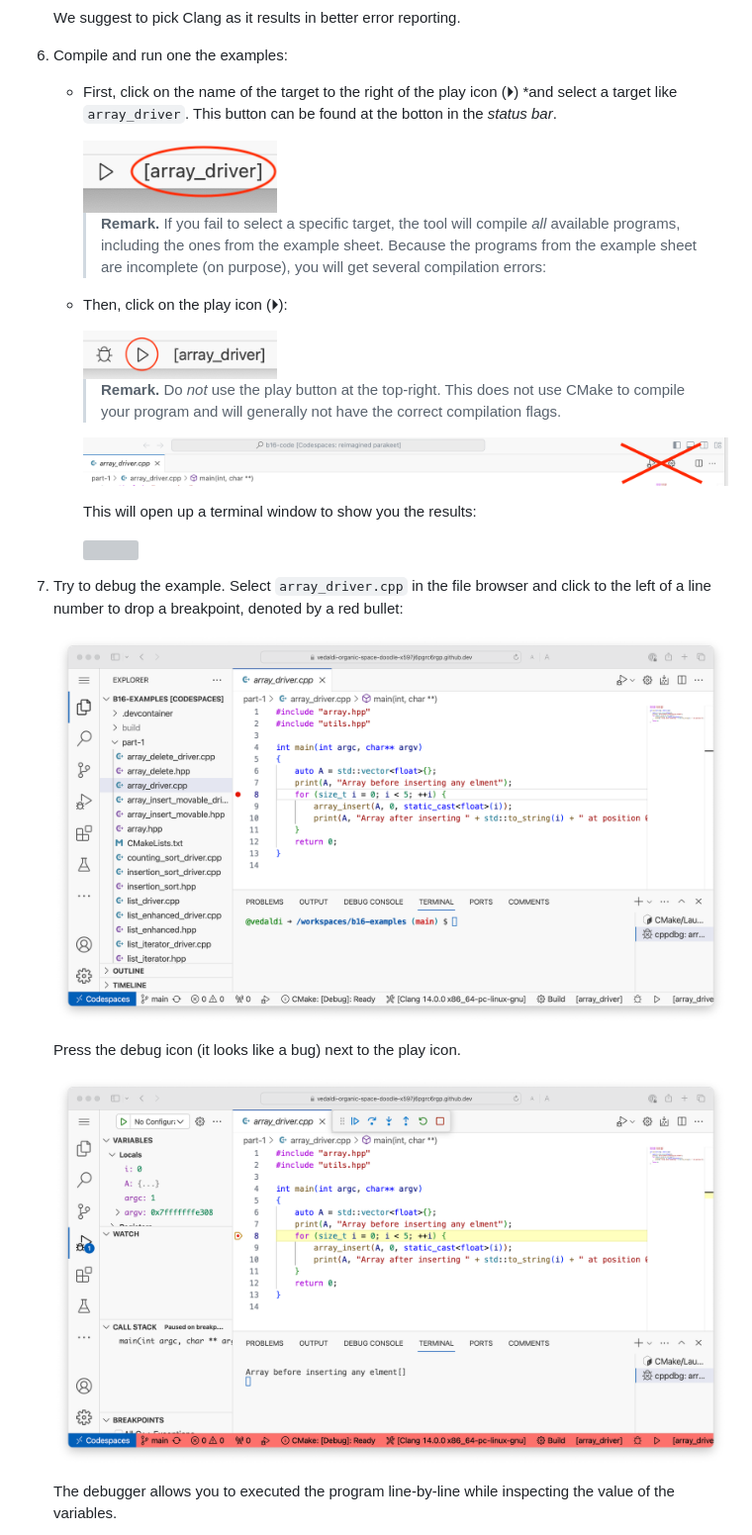
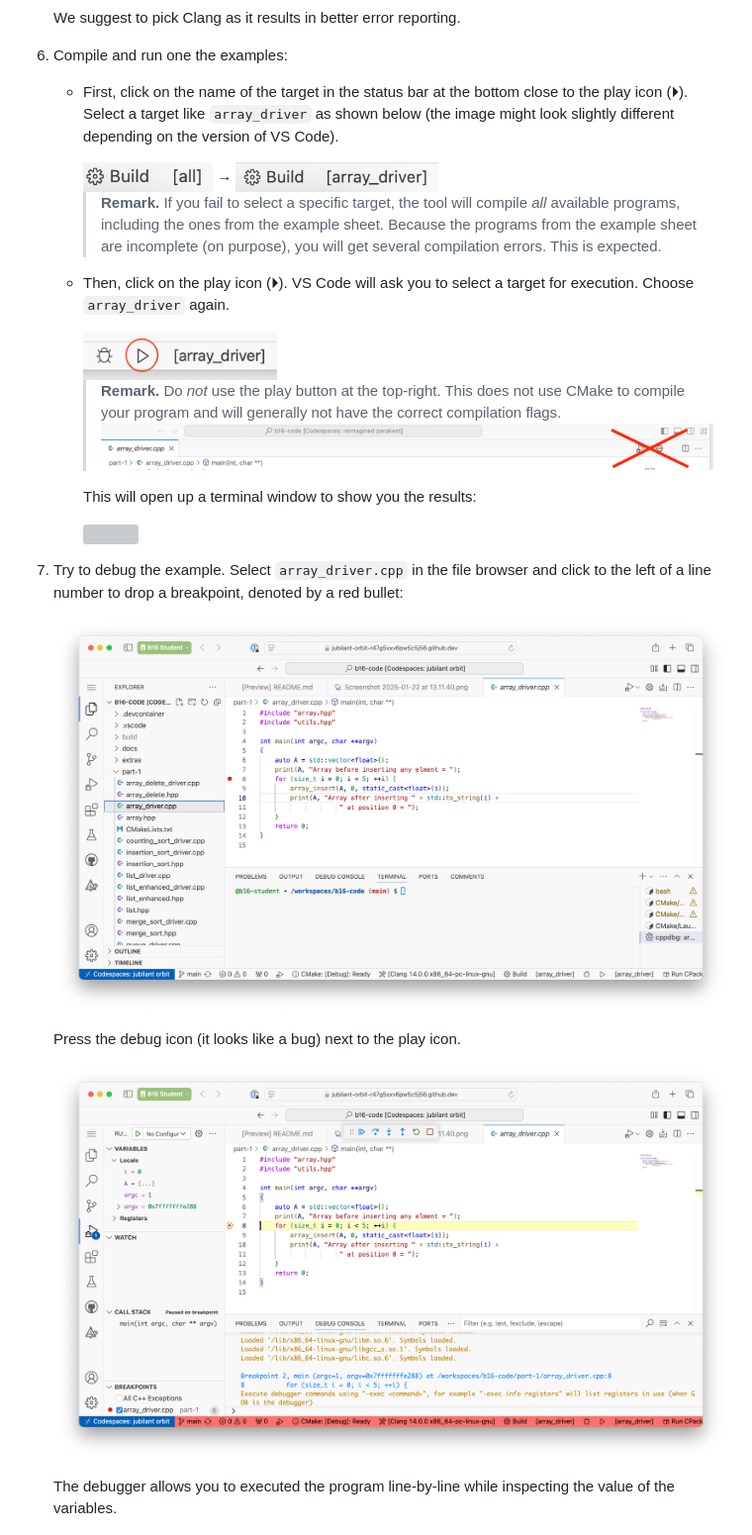
Before and after one commit to vedaldi/b16-code, a Markdown page: README.md, the part around the change. Shown at 99% size. GitHub-like rendering; pictures changed too: docs/vscode-breakpoint.png, docs/vscode-debugging.png, docs/vscode-target-button-after.png (added); grey boxes are pictures that could not be loaded.

Commit message:
Updated on Wed Jan 22 13:42:51 GMT 2025.

```diff
--- a/README.md
+++ b/README.md
@@ -34,22 +34,27 @@ To access a codespace, follow these steps:
    We suggest to pick Clang as it results in better error reporting.
 
 6. Compile and run one the examples:
-   *  First, click on the name of the target to the right of the play icon (⏵) *and select a target like `array_driver`. This button can be found at the botton in the *status bar*.
 
-      <img src="docs/vscode-target-button.png" width="30%" />
+   - First, click on the name of the target in the status bar at the bottom close to the play icon (⏵). Select a target like `array_driver` as shown below (the image might look slightly different depending on the version of VS Code).
 
-      > **Remark.** If you fail to select a specific target, the tool will compile *all* available programs, including the ones from the example sheet. Because the programs from the example sheet are incomplete (on purpose), you will get several compilation errors:
+     <img src="docs/vscode-target-button.png" height="30" />
+     →
+     <img src="docs/vscode-target-button-after.png" height="30" />
 
-   *  Then, click on the play icon (⏵):
 
-      <img src="docs/vscode-play-button.png" width="30%" />
+     > **Remark.** If you fail to select a specific target, the tool will compile _all_ available programs, including the ones from the example sheet. Because the programs from the example sheet are incomplete (on purpose), you will get several compilation errors. This is expected.
 
-      > **Remark.** Do *not* use the play button at the top-right. This does not use CMake to compile your program and will generally not have the correct compilation flags.
-         <img src="docs/vscode-incorrect-play.png" width="100%" />
+   - Then, click on the play icon (⏵). VS Code will ask you to select a target
+     for execution. Choose `array_driver` again.
 
-      This will open up a terminal window to show you the results:
+     <img src="docs/vscode-play-button.png" width="30%" />
 
-      <img src="docs/vscode-run.png" width="100%" />
+     > **Remark.** Do _not_ use the play button at the top-right. This does not use CMake to compile your program and will generally not have the correct compilation flags.
+     > <img src="docs/vscode-incorrect-play.png" width="100%" />
+
+     This will open up a terminal window to show you the results:
+
+     <img src="docs/vscode-run.png" width="100%" />
 
 7. Try to debug the example. Select `array_driver.cpp` in the file browser and click to the left of a line number to drop a breakpoint, denoted by a red bullet:
 
```
Also changed, not shown: docs/codespace-manager.png, 2 other files.
